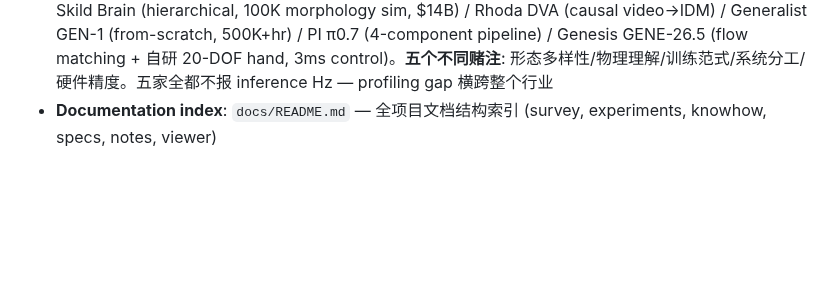
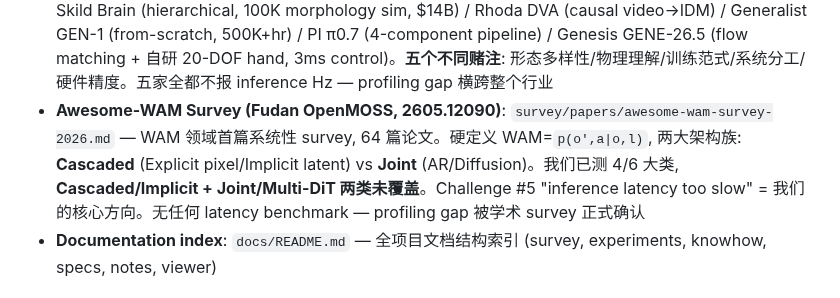
Before and after one commit to freemty/vla-profiler, a Markdown page: CLAUDE.md, the part around the change. GitHub-like rendering; blank space fills up the shorter version.

```diff
--- a/CLAUDE.md
+++ b/CLAUDE.md
@@ -81,6 +81,7 @@ slides/                # 演示文稿
 - **UVA vs Cosmos Policy 对比精读**: `survey/papers/uva-cosmos-policy-comparative.md` — 同一组人 (Yihuai Gao + Shuran Song, Stanford) 从 decoupled (UVA 0.5B, 55-95ms, 均衡型 E/C/A) 到 monolithic (Cosmos 2B, ~440ms, denoise-dominated) 的演进。Scale 改变架构选择: <1B decoupled 更高效, 2B+ monolithic 更简洁。Step distillation 是 monolithic 的杀手级优化 (50→5 步)
 - **Rhoda DVA + Generalist GEN-1 对比精读**: `survey/papers/rhoda-dva-generalist-gen1-deep-dive.md` — 2026 Q1 两条 "Post-VLA" 路线。Rhoda DVA: causal video from scratch + IDM + Leapfrog Inference (latency-hiding), 10-20hr data, 工业部署 1.5hr+ 无干预。Generalist GEN-1: 99% params from scratch, 500K+hr 穿戴设备 pretrain, 1hr task data → 99% 成功率 + 3x faster, "Beyond WM & VLA" 方法论宣言 (Pete Florence)。**两家都不报 Hz** — profiling gap 进一步确认
 - **Robotics FM Landscape 五家横评 (2026 Q2)**: `survey/papers/robotics-fm-landscape-2026-q2.md` — Skild Brain (hierarchical, 100K morphology sim, $14B) / Rhoda DVA (causal video→IDM) / Generalist GEN-1 (from-scratch, 500K+hr) / PI π0.7 (4-component pipeline) / Genesis GENE-26.5 (flow matching + 自研 20-DOF hand, 3ms control)。**五个不同赌注**: 形态多样性/物理理解/训练范式/系统分工/硬件精度。五家全都不报 inference Hz — profiling gap 横跨整个行业
+- **Awesome-WAM Survey (Fudan OpenMOSS, 2605.12090)**: `survey/papers/awesome-wam-survey-2026.md` — WAM 领域首篇系统性 survey, 64 篇论文。硬定义 WAM=`p(o',a|o,l)`, 两大架构族: **Cascaded** (Explicit pixel/Implicit latent) vs **Joint** (AR/Diffusion)。我们已测 4/6 大类, **Cascaded/Implicit + Joint/Multi-DiT 两类未覆盖**。Challenge #5 "inference latency too slow" = 我们的核心方向。无任何 latency benchmark — profiling gap 被学术 survey 正式确认
 - **Documentation index**: `docs/README.md` — 全项目文档结构索引 (survey, experiments, knowhow, specs, notes, viewer)
 
 ## Survey Dimensions
```
Also changed, not shown: docs/README.md (+3 -0 lines), 1 other file.
